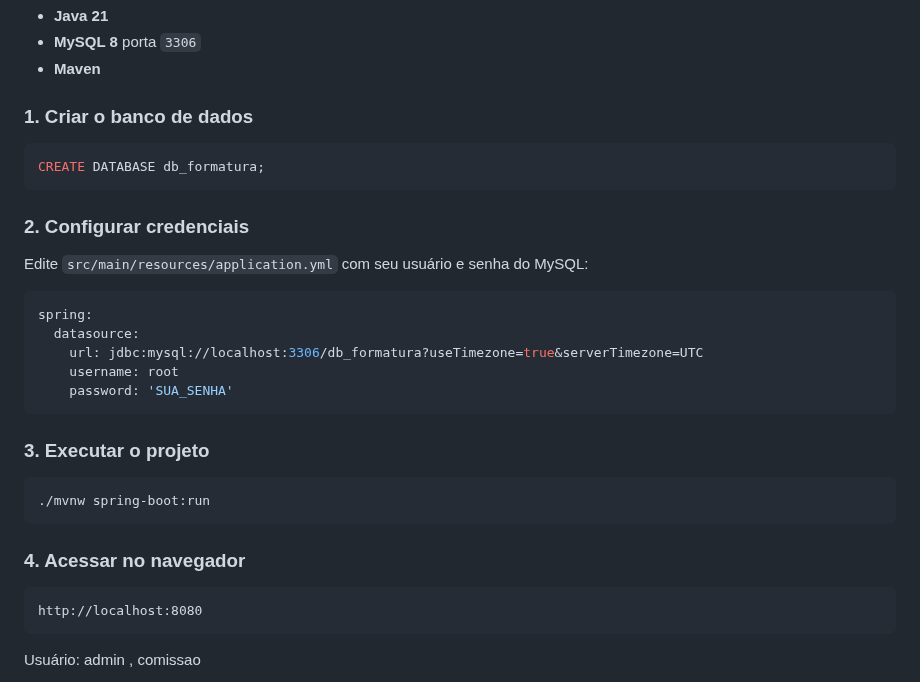
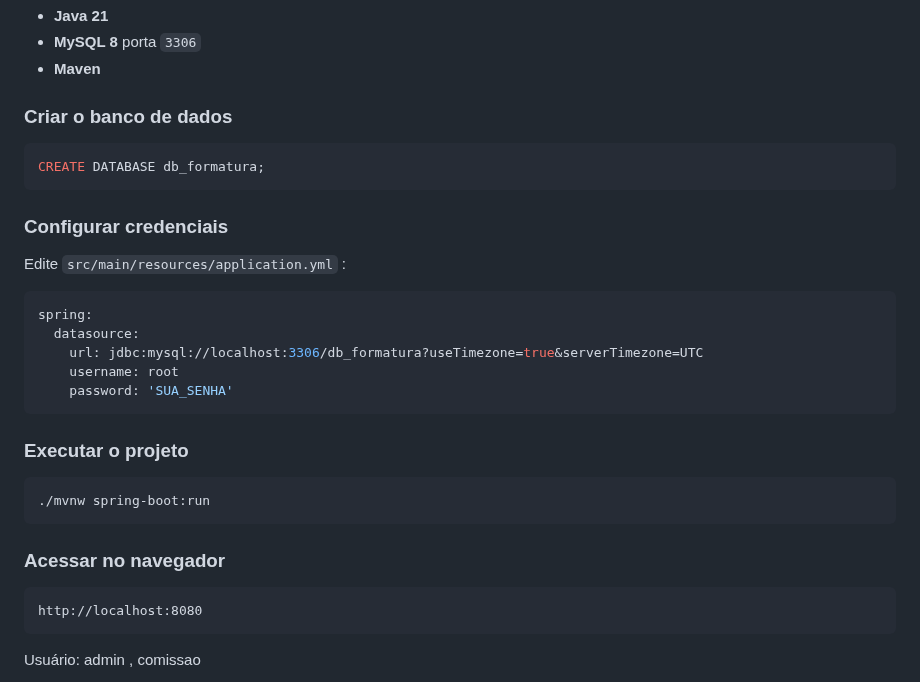
Before and after one commit to ffaneto/gestao-vendas-3-info-vesp-1.0, a Markdown page: README.md, the part around the change. Rendered like a GitHub page.

````diff
--- a/README.md
+++ b/README.md
@@ -82,15 +82,15 @@ financeiro/
 - **MySQL 8** porta `3306`
 - **Maven**
 
-### 1. Criar o banco de dados
+### Criar o banco de dados
 
 ```sql
 CREATE DATABASE db_formatura;
 ```
 
-### 2. Configurar credenciais
+### Configurar credenciais
 
-Edite `src/main/resources/application.yml` com seu usuário e senha do MySQL:
+Edite `src/main/resources/application.yml` :
 
 ```yaml
 spring:
@@ -100,13 +100,13 @@ spring:
     password: 'SUA_SENHA'
 ```
 
-### 3. Executar o projeto
+### Executar o projeto
 
 ```bash
 ./mvnw spring-boot:run
 ```
 
-### 4. Acessar no navegador
+### Acessar no navegador
 
 ```
 http://localhost:8080
````
